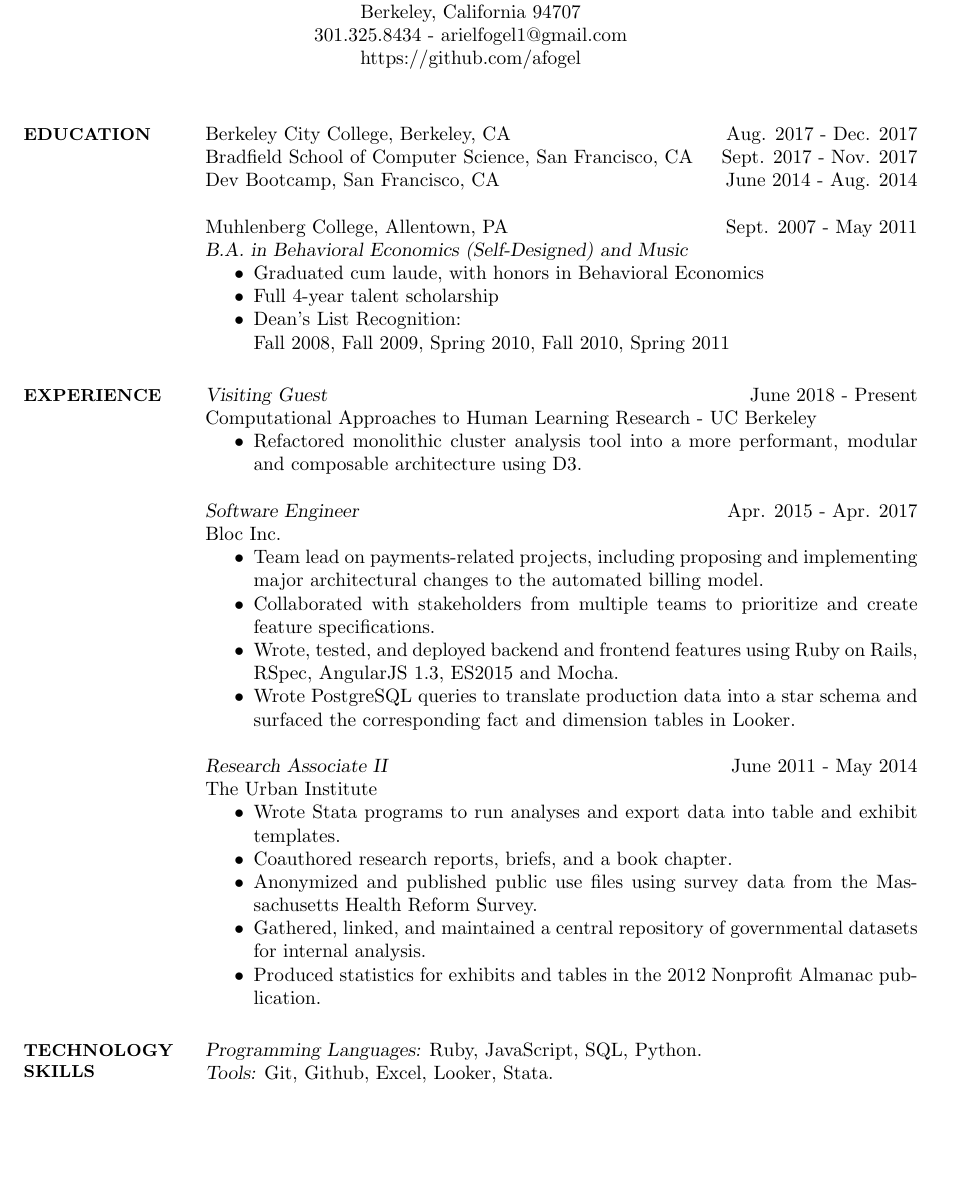
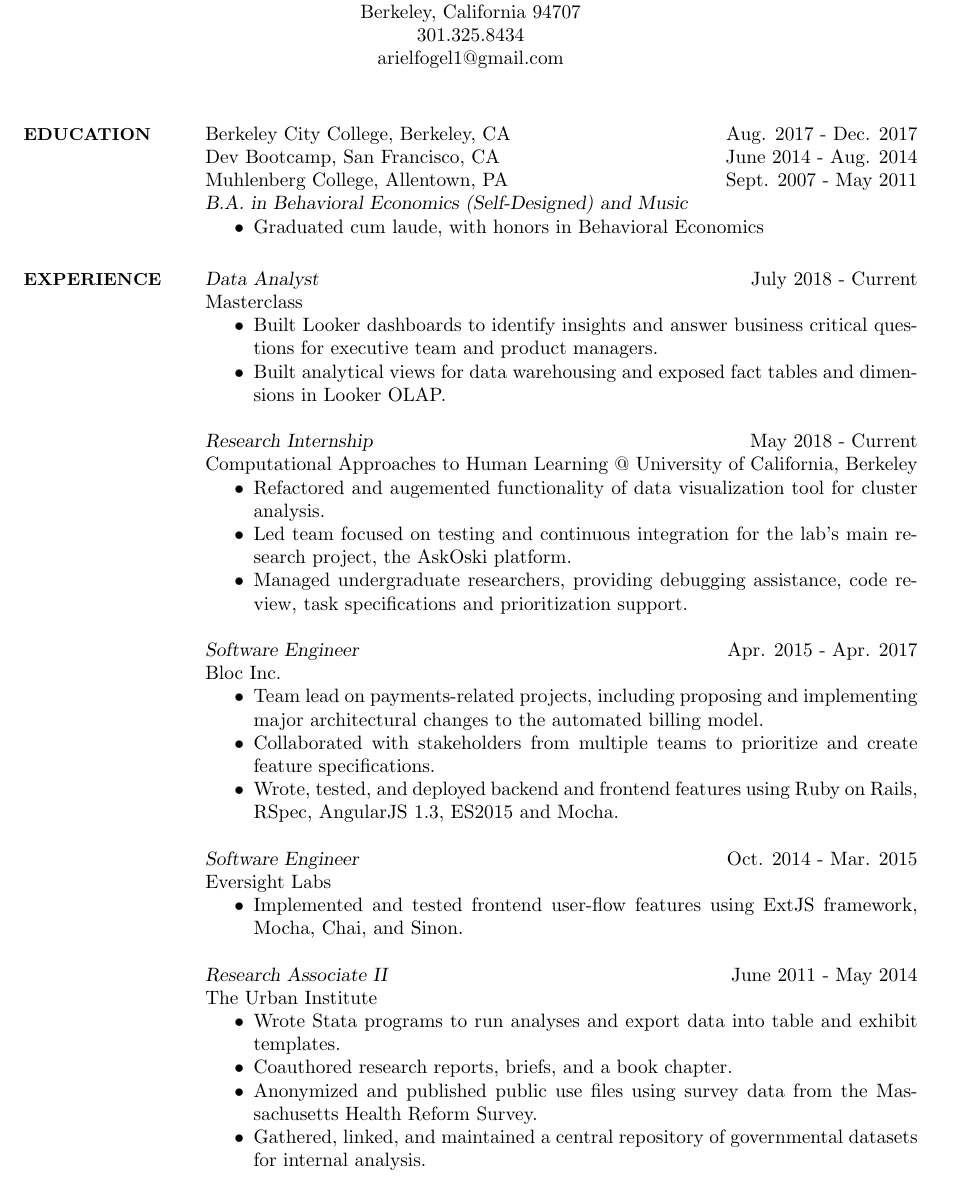
Before and after one commit to afogel/resumes, a LaTeX CV (cv_data_analyst.tex): part of page 1 of 2, cut so that both start at the same text, the shorter picture padded with empty space. Compiled offline with pdfLaTeX.

Commit message:
update cv for data analyst positions to include data engineering work

```diff
--- a/cv_data_analyst.tex
+++ b/cv_data_analyst.tex
@@ -40,42 +39,46 @@
 
 \moveleft.5\hoffset\centerline{1949 Hopkins Street} % Your address
 \moveleft.5\hoffset\centerline{Berkeley, California 94707}
-\moveleft.5\hoffset\centerline{301.325.8434 - arielfogel1@gmail.com}
-\moveleft.5\hoffset\centerline{https://github.com/afogel}
+\moveleft.5\hoffset\centerline{301.325.8434}
+\moveleft.5\hoffset\centerline{arielfogel1@gmail.com}
 
-%----------------------------------------------------------------------------------------
+%-----------------------------------------------------------------------------------
 
 \begin{resume}
 
-%----------------------------------------------------------------------------------------
-%	EDUCATION
-%----------------------------------------------------------------------------------------
+%-----------------------------------------------------------------------------------
+% EDUCATION
+%-----------------------------------------------------------------------------------
 
 \section{\small\bf EDUCATION}
 Berkeley City College, Berkeley, CA \hfill Aug. 2017 - Dec. 2017 \\
-Bradfield School of Computer Science, San Francisco, CA \hfill Sept. 2017 - Nov. 2017 \\
-Dev Bootcamp, San Francisco, CA \hfill June 2014 - Aug. 2014
-
+Dev Bootcamp, San Francisco, CA \hfill June 2014 - Aug. 2014 \\
 Muhlenberg College, Allentown, PA \hfill Sept. 2007 - May 2011 \\
 {\sl B.A. in Behavioral Economics (Self-Designed) and Music}
 \begin{itemize} \itemsep -2pt % Reduce space between items
 \item Graduated cum laude, with honors in Behavioral Economics
-\item Full 4-year talent scholarship
-\item Dean’s List Recognition: \\
-Fall 2008, Fall 2009, Spring 2010, Fall 2010, Spring 2011
 \end{itemize}
 
 
-%----------------------------------------------------------------------------------------
-%	PROFESSIONAL EXPERIENCE SECTION
-%----------------------------------------------------------------------------------------
+%-----------------------------------------------------------------------------------
+% PROFESSIONAL EXPERIENCE SECTION
+%-----------------------------------------------------------------------------------
 
 \section{\small\bf EXPERIENCE}
 
-{\sl Visiting Guest} \hfill June 2018 - Present \\
-Computational Approaches to Human Learning Research - UC Berkeley
+{\sl Data Analyst} \hfill July 2018 - Current \\
+Masterclass
 \begin{itemize} \itemsep -2pt % Reduce space between items
-\item Refactored monolithic cluster analysis tool into a more performant, modular and composable architecture using D3.
+\item Built Looker dashboards to identify insights and answer business critical questions for executive team and product managers.
+\item Built analytical views for data warehousing and exposed fact tables and dimensions in Looker OLAP.
+\end{itemize}
+
+{\sl Research Internship} \hfill May 2018 - Current \\
+Computational Approaches to Human Learning @ University of California, Berkeley
+\begin{itemize} \itemsep -2pt % Reduce space between items
+\item Refactored and augemented functionality of data visualization tool for cluster analysis.
+\item Led team focused on testing and continuous integration for the lab's main research project, the AskOski platform.
+\item Managed undergraduate researchers, providing debugging assistance, code review, task specifications and prioritization support.
 \end{itemize}
 
 {\sl Software Engineer} \hfill Apr. 2015 - Apr. 2017 \\
@@ -84,7 +87,12 @@
 \item Team lead on payments-related projects, including proposing and implementing major architectural changes to the automated billing model.
 \item Collaborated with stakeholders from multiple teams to prioritize and create feature specifications.
 \item Wrote, tested, and deployed backend and frontend features using Ruby on Rails, RSpec, AngularJS 1.3, ES2015 and Mocha.
-\item Wrote PostgreSQL queries to translate production data into a star schema and surfaced the corresponding fact and dimension tables in Looker.
+\end{itemize}
+
+{\sl Software Engineer} \hfill Oct. 2014 - Mar. 2015 \\
+Eversight Labs
+\begin{itemize} \itemsep -2pt % Reduce space between items
+\item Implemented and tested frontend user-flow features using ExtJS framework, Mocha, Chai, and Sinon.
 \end{itemize}
 
 {\sl  Research Associate II } \hfill June 2011 - May 2014\\
@@ -94,21 +102,11 @@
 \item Coauthored research reports, briefs, and a book chapter.
 \item Anonymized and published public use files using survey data from the Massachusetts Health Reform Survey.
 \item Gathered, linked, and maintained a central repository of governmental datasets for internal analysis.
-\item Produced statistics for exhibits and tables in the 2012 Nonprofit Almanac publication.
 \end{itemize}
 
-%----------------------------------------------------------------------------------------
-%	Technology SKILLS SECTION
-%----------------------------------------------------------------------------------------
-
-\section{\small\bf TECHNOLOGY \\ SKILLS}
-
-{\sl Programming Languages:} Ruby, JavaScript, SQL, Python. \\
-{\sl Tools:} Git, Github, Excel, Looker, Stata. \\
-
-%----------------------------------------------------------------------------------------
-%	PUBLICATIONS SECTION
-%----------------------------------------------------------------------------------------
+%-----------------------------------------------------------------------------------
+% PUBLICATIONS SECTION
+%-----------------------------------------------------------------------------------
 \section{\small\bf PUBLICATIONS}
 McMorrow, S., Long, S. K., \& Fogel, A. (2015). Primary Care Providers Ordered Fewer Preventive Services For Women With Medicaid Than For Women With Private Coverage. {\sl Health Affairs, 34}(6), 1001-1009. doi:10.1377/hlthaff.2014.0907
 
```
Also changed, not shown: cv_data_analyst.tex (21 more changed lines).
